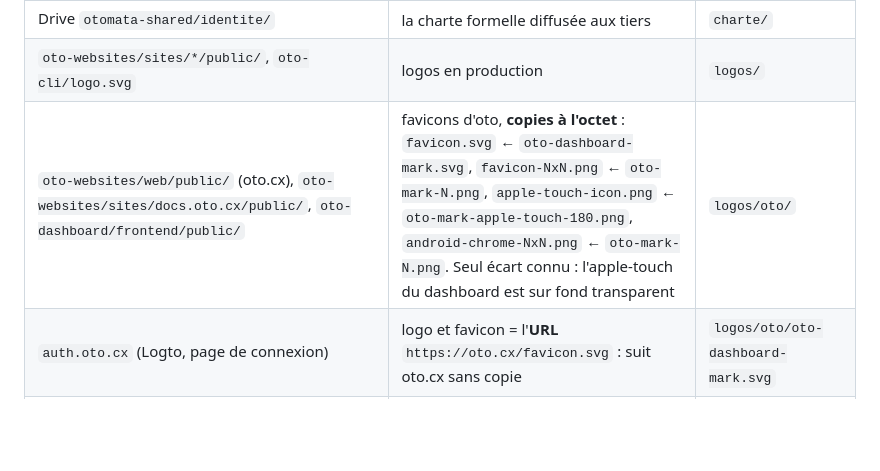
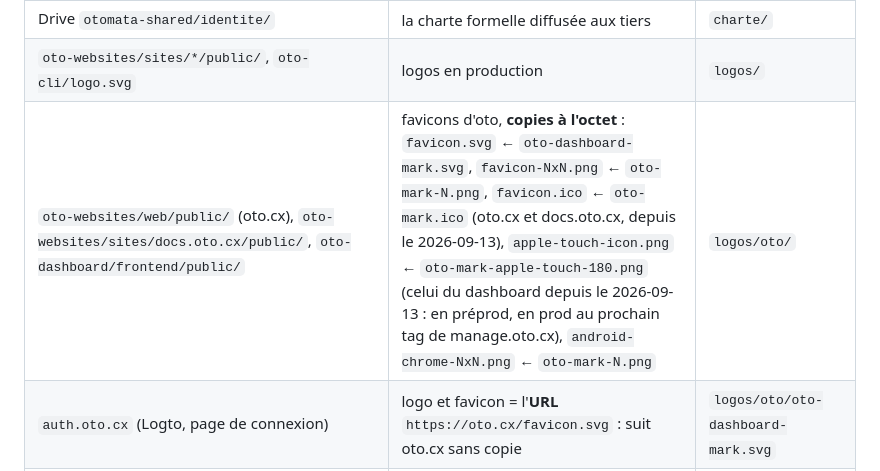
Before and after one commit to otomata-tech/oto-studio, a Markdown page: brand/README.md, the part around the change. Rendered like a GitHub page; blank space fills up the shorter version.

Commit message:
studio(brand): favicon.ico d'oto.cx et docs.oto.cx, apple-touch du dashboard alignés
La table des consommateurs suit l'alignement du 2026-09-13 sur l'open O :
- oto-websites f5ab21f (prod) : web/public/favicon.ico et
  sites/docs.oto.cx/public/favicon.ico sont des copies à l'octet de
  logos/oto/oto-mark.ico (sha256 ae60b813…773d9480, vérifié sur le
  servi d'oto.cx et de docs.oto.cx) ;
- oto-dashboard bfd9609 (préprod) : frontend/public/apple-touch-icon.png
  est une copie à l'octet de logos/oto/oto-mark-apple-touch-180.png, fond
  crème opaque (sha256 5342196148ee…7283431b, vérifié sur l'origine de
  manage.oto.ninja). L'écart « apple-touch du dashboard sur fond
  transparent » est clos ; la copie passera en prod au prochain tag de
  manage.oto.cx.

Changelog: other
Co-Authored-By: Claude Opus 5 (1M context) <noreply@anthropic.com>
Claude-Session: https://claude.ai/code/session_01RSirnmrwUZVx6Ho6GqKZZT

```diff
--- a/brand/README.md
+++ b/brand/README.md
@@ -159,7 +159,7 @@ Ces emplacements **implémentent** la charte définie ici. Une évolution part d
 | `oto-dashboard/frontend/src/assets/console.css` | les tokens dashboard *vivants* (`:root`), consommés en `var(--…)` par les vues console | `theme/dashboard-tokens/` |
 | Drive `otomata-shared/identite/` | la charte formelle diffusée aux tiers | `charte/` |
 | `oto-websites/sites/*/public/`, `oto-cli/logo.svg` | logos en production | `logos/` |
-| `oto-websites/web/public/` (oto.cx), `oto-websites/sites/docs.oto.cx/public/`, `oto-dashboard/frontend/public/` | favicons d'oto, **copies à l'octet** : `favicon.svg` ← `oto-dashboard-mark.svg`, `favicon-NxN.png` ← `oto-mark-N.png`, `apple-touch-icon.png` ← `oto-mark-apple-touch-180.png`, `android-chrome-NxN.png` ← `oto-mark-N.png`. Seul écart connu : l'apple-touch du dashboard est sur fond transparent | `logos/oto/` |
+| `oto-websites/web/public/` (oto.cx), `oto-websites/sites/docs.oto.cx/public/`, `oto-dashboard/frontend/public/` | favicons d'oto, **copies à l'octet** : `favicon.svg` ← `oto-dashboard-mark.svg`, `favicon-NxN.png` ← `oto-mark-N.png`, `favicon.ico` ← `oto-mark.ico` (oto.cx et docs.oto.cx, depuis le 2026-09-13), `apple-touch-icon.png` ← `oto-mark-apple-touch-180.png` (celui du dashboard depuis le 2026-09-13 : en préprod, en prod au prochain tag de manage.oto.cx), `android-chrome-NxN.png` ← `oto-mark-N.png` | `logos/oto/` |
 | `auth.oto.cx` (Logto, page de connexion) | logo et favicon = l'**URL** `https://oto.cx/favicon.svg` : suit oto.cx sans copie | `logos/oto/oto-dashboard-mark.svg` |
 | `oto-backend/oto_mcp/brand.py` | l'open O **inliné** à l'octet (pages auto-portées, `/favicon.svg` et `/favicon.ico` de mcp.oto.cx) : une évolution du mark s'y reporte à la main | `logos/oto/oto-dashboard-mark.svg` |
 | Drive `admin/legal/templates/` | les **gabarits PDF** de md2pdf (pandoc + weasyprint), sur un socle commun `otomata.css` — mark inliné, palette d'impression, Hanken/Bricolage embarquées en `@font-face` avec leur `OFL.txt`. Depuis le 11/09/2026, un gabarit **`oto`** à l'identité du produit : l'open O au lieu du disque, décor saffran en fond de page, JetBrains Mono embarquée. **Une évolution de l'open O s'y reporte aussi** : il y est inliné, pas lu dans `logos/oto/` | `logos/otomata/`, `logos/oto/`, `theme/` |
```
